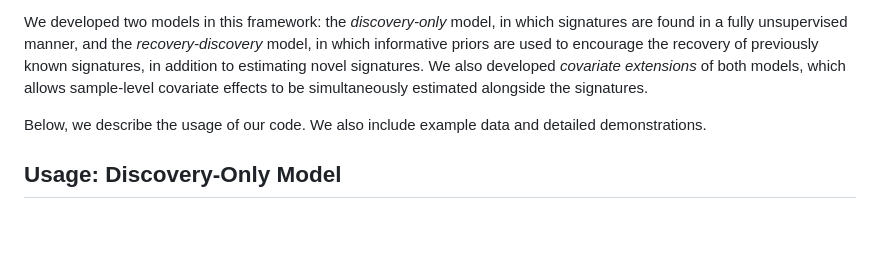
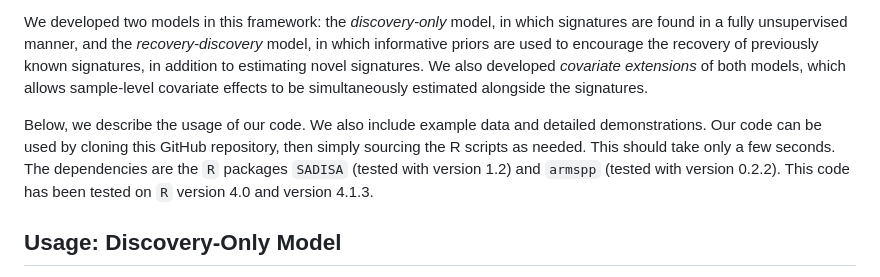
Before and after one commit to igrabski/MultiStudyNMF, a Markdown page: README.md, the part around the change. GitHub-like rendering; blank space fills up the shorter version.

```diff
--- a/README.md
+++ b/README.md
@@ -4,7 +4,7 @@ We present a Bayesian multi-study NMF framework for mutational signatures analys
 
 We developed two models in this framework: the *discovery-only* model, in which signatures are found in a fully unsupervised manner, and the *recovery-discovery* model, in which informative priors are used to encourage the recovery of previously known signatures, in addition to estimating novel signatures. We also developed *covariate extensions* of both models, which allows sample-level covariate effects to be simultaneously estimated alongside the signatures.
 
-Below, we describe the usage of our code. We also include example data and detailed demonstrations.
+Below, we describe the usage of our code. We also include example data and detailed demonstrations. Our code can be used by cloning this GitHub repository, then simply sourcing the R scripts as needed. This should take only a few seconds. The dependencies are the `R` packages `SADISA` (tested with version 1.2) and `armspp` (tested with version 0.2.2). This code has been tested on `R` version 4.0 and version 4.1.3.
 
 ## Usage: Discovery-Only Model
 
```
